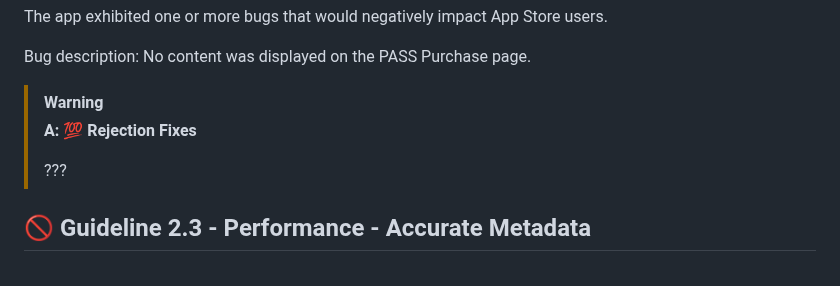
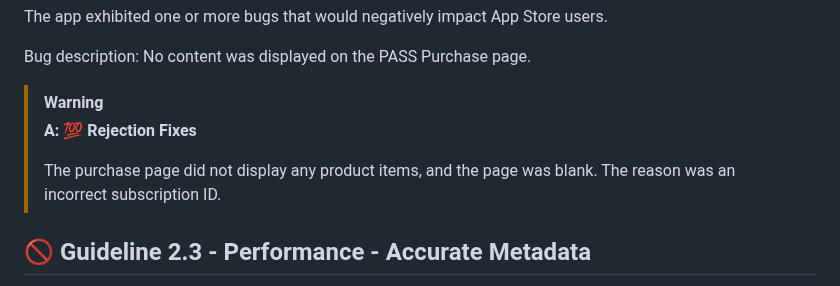
Before and after one commit to jaywcjlove/app-rejection-fixes, a Markdown page: README.md, the part around the change. Rendered like a GitHub page.

Commit message:
doc: update README.md

```diff
--- a/README.md
+++ b/README.md
@@ -51,7 +51,7 @@ Bug description: No content was displayed on the PASS Purchase page.
 > [!WARNING]
 > **A: 💯 Rejection Fixes**
 >
-> ???
+> The purchase page did not display any product items, and the page was blank. The reason was an incorrect subscription ID.
 
 ## 🚫 Guideline 2.3 - Performance - Accurate Metadata
 
```
